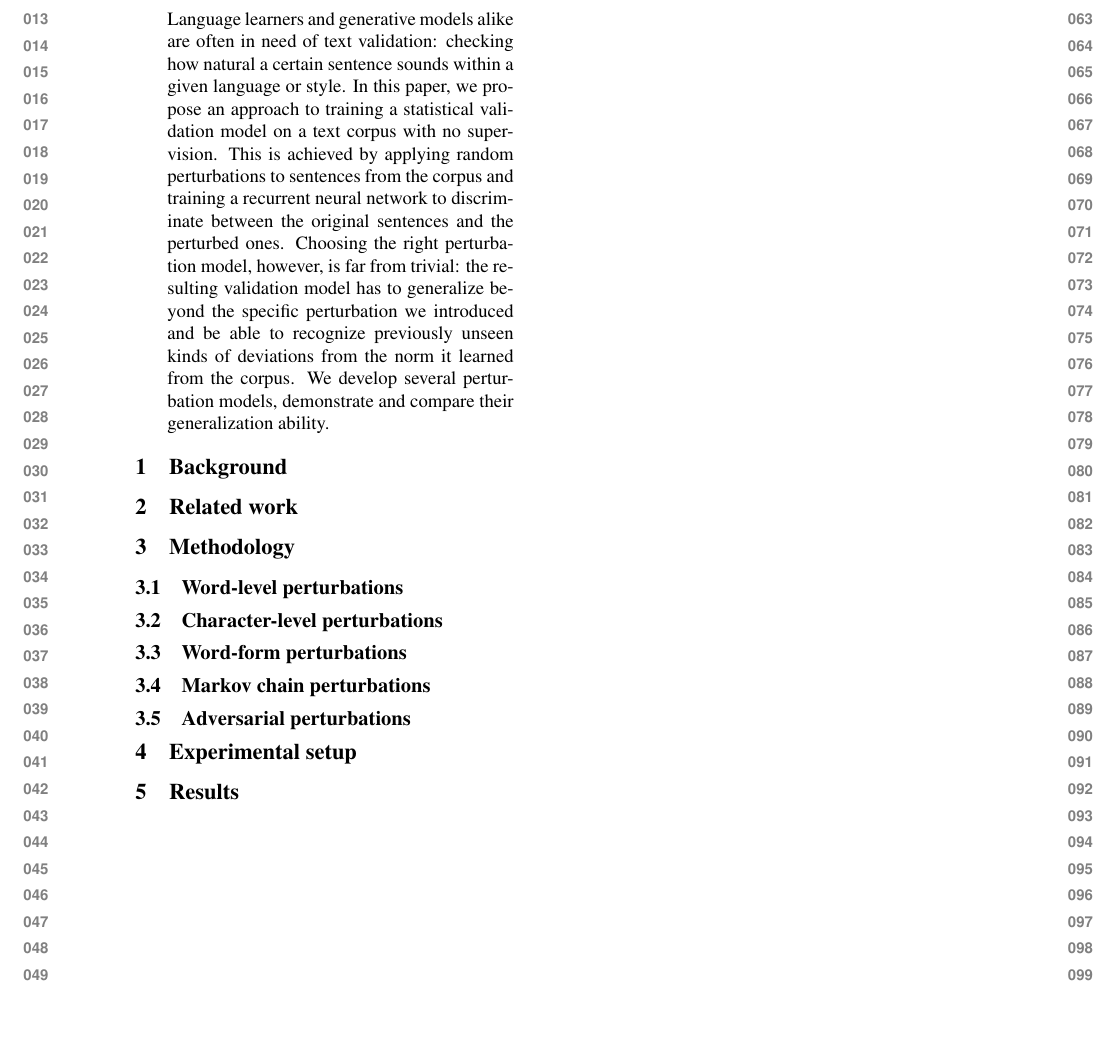
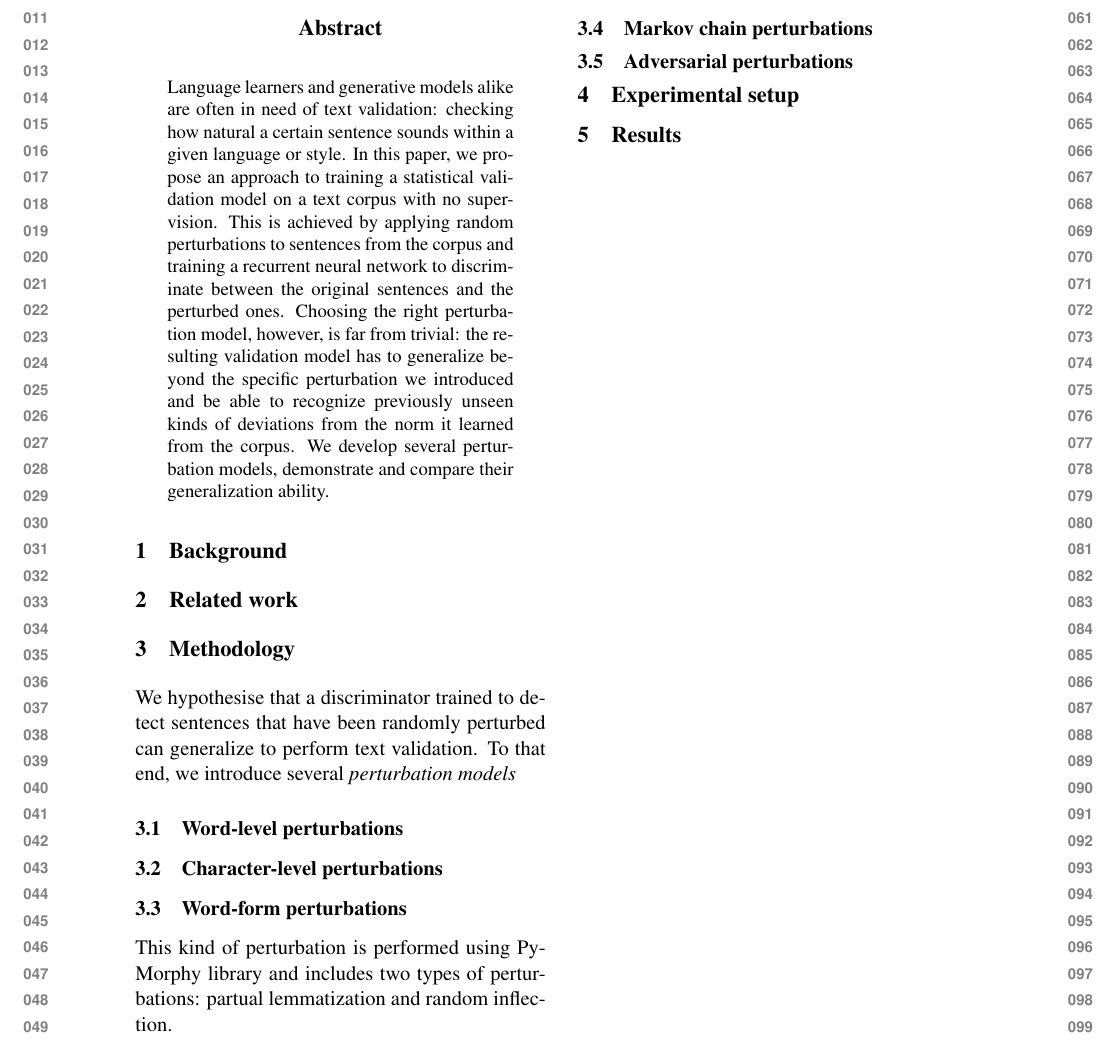
Before and after one commit to vadim0x60/perturb-validate, a LaTeX paper (reports/naacl-paper/perturb.tex): part of the page, cut at the place of the change, the shorter picture padded with empty space. Compiled offline with pdfLaTeX.

Commit message:
we started the methodology section

```diff
--- a/reports/naacl-paper/perturb.tex
+++ b/reports/naacl-paper/perturb.tex
@@ -63,11 +63,15 @@
 \section{Methodology}
 \label{sec:methodology}
 
+We hypothesise that a discriminator trained to detect sentences that have been randomly perturbed can generalize to perform text validation. To that end, we introduce several \emph{perturbation models}
+
 \subsection{Word-level perturbations}
 
 \subsection{Character-level perturbations}
 
 \subsection{Word-form perturbations}
+
+This kind of perturbation is performed using PyMorphy library and includes two types of perturbations: partual lemmatization and random inflection.
 
 \subsection{Markov chain perturbations}
 
```
